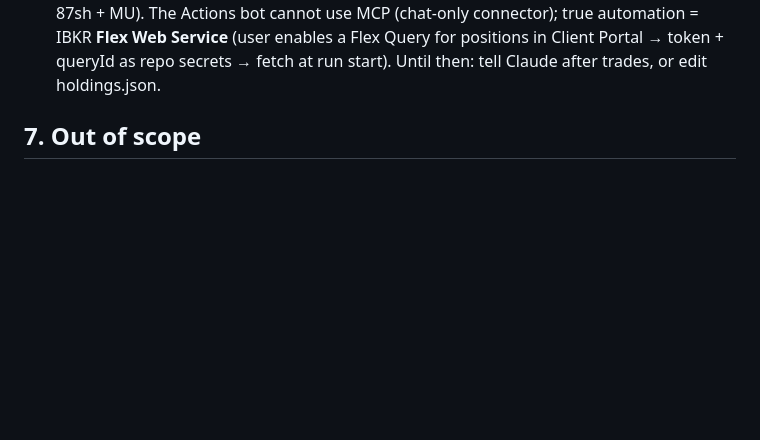
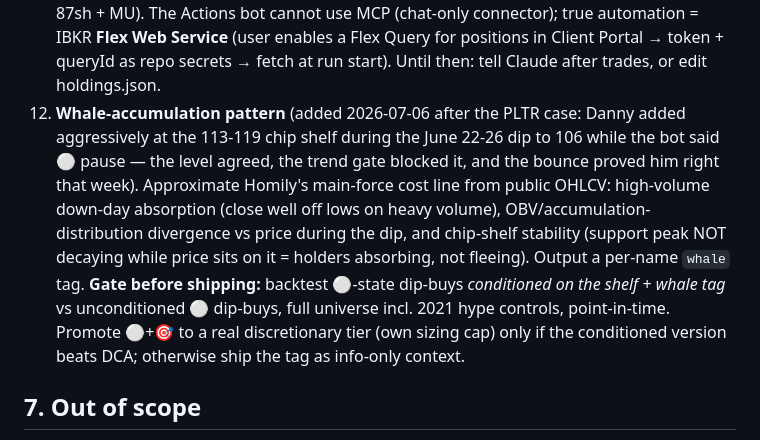
Before and after one commit to gaoyan198/homily-bot, a Markdown page: PRD.md, the part around the change. Drawn GitHub-style; blank space fills up the shorter version.

Commit message:
PRD backlog #12: whale-accumulation pattern (PLTR June dip case) with backtest gate
Co-Authored-By: Claude Fable 5 <noreply@anthropic.com>

```diff
--- a/PRD.md
+++ b/PRD.md
@@ -235,6 +235,20 @@ digest starts trusting it.
     Web Service** (user enables a Flex Query for positions in Client
     Portal → token + queryId as repo secrets → fetch at run start).
     Until then: tell Claude after trades, or edit holdings.json.
+12. **Whale-accumulation pattern** (added 2026-07-06 after the PLTR case:
+    Danny added aggressively at the 113-119 chip shelf during the June
+    22-26 dip to 106 while the bot said ⚪ pause — the level agreed, the
+    trend gate blocked it, and the bounce proved him right that week).
+    Approximate Homily's main-force cost line from public OHLCV:
+    high-volume down-day absorption (close well off lows on heavy volume),
+    OBV/accumulation-distribution divergence vs price during the dip, and
+    chip-shelf stability (support peak NOT decaying while price sits on it
+    = holders absorbing, not fleeing). Output a per-name `whale` tag.
+    **Gate before shipping:** backtest ⚪-state dip-buys *conditioned on
+    the shelf + whale tag* vs unconditioned ⚪ dip-buys, full universe
+    incl. 2021 hype controls, point-in-time. Promote ⚪+🎯 to a real
+    discretionary tier (own sizing cap) only if the conditioned version
+    beats DCA; otherwise ship the tag as info-only context.
 
 ## 7. Out of scope
 
```
